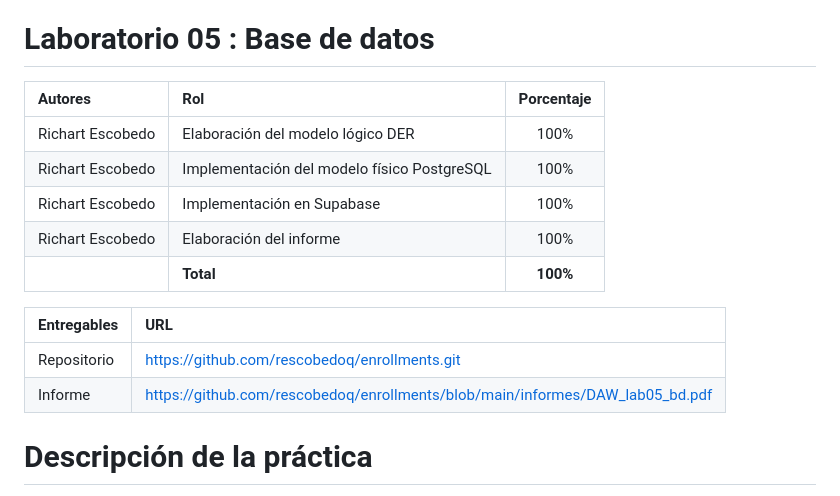
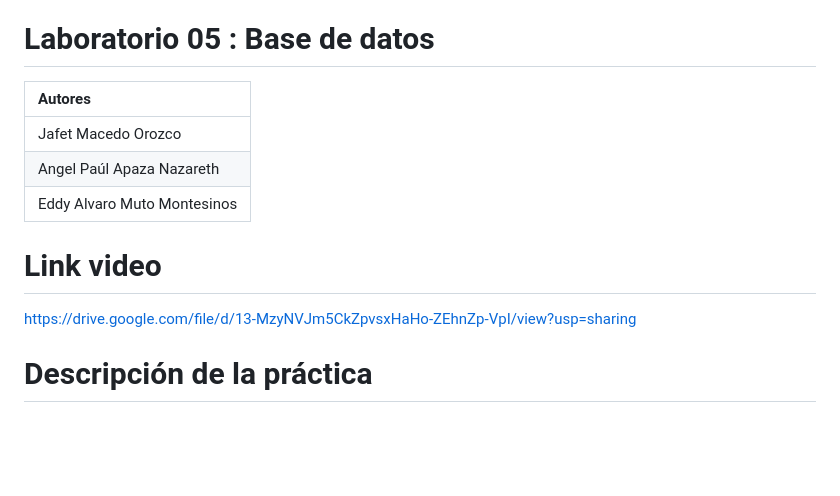
Before and after one commit to xjafrexx/Trabajo-grupal-daw, a Markdown page: README.md, the part around the change. Drawn GitHub-style; blank space fills up the shorter version.

Commit message:
link video

```diff
--- a/README.md
+++ b/README.md
@@ -1,16 +1,13 @@
 # Laboratorio 05 : Base de datos
-| Autores | Rol | Porcentaje |
-| :--- | :--- | :---: |
-| Richart Escobedo | Elaboración del modelo lógico DER | 100% |
-| Richart Escobedo | Implementación del modelo físico PostgreSQL | 100% |
-| Richart Escobedo | Implementación en Supabase | 100% |
-| Richart Escobedo | Elaboración del informe | 100% |
-| | **Total** | **100%** |
+| Autores |
+| :--- |
+| Jafet Macedo Orozco |
+| Angel Paúl Apaza Nazareth |
+| Eddy Alvaro Muto Montesinos |
 
-| Entregables | URL |
-| :--- | :--- |
-| Repositorio | https://github.com/rescobedoq/enrollments.git |
-| Informe | https://github.com/rescobedoq/enrollments/blob/main/informes/DAW_lab05_bd.pdf |
+# Link video
+
+https://drive.google.com/file/d/13-MzyNVJm5CkZpvsxHaHo-ZEhnZp-VpI/view?usp=sharing
 
 # Descripción de la práctica
 - Elaboración del modelo lógico DER.
```
